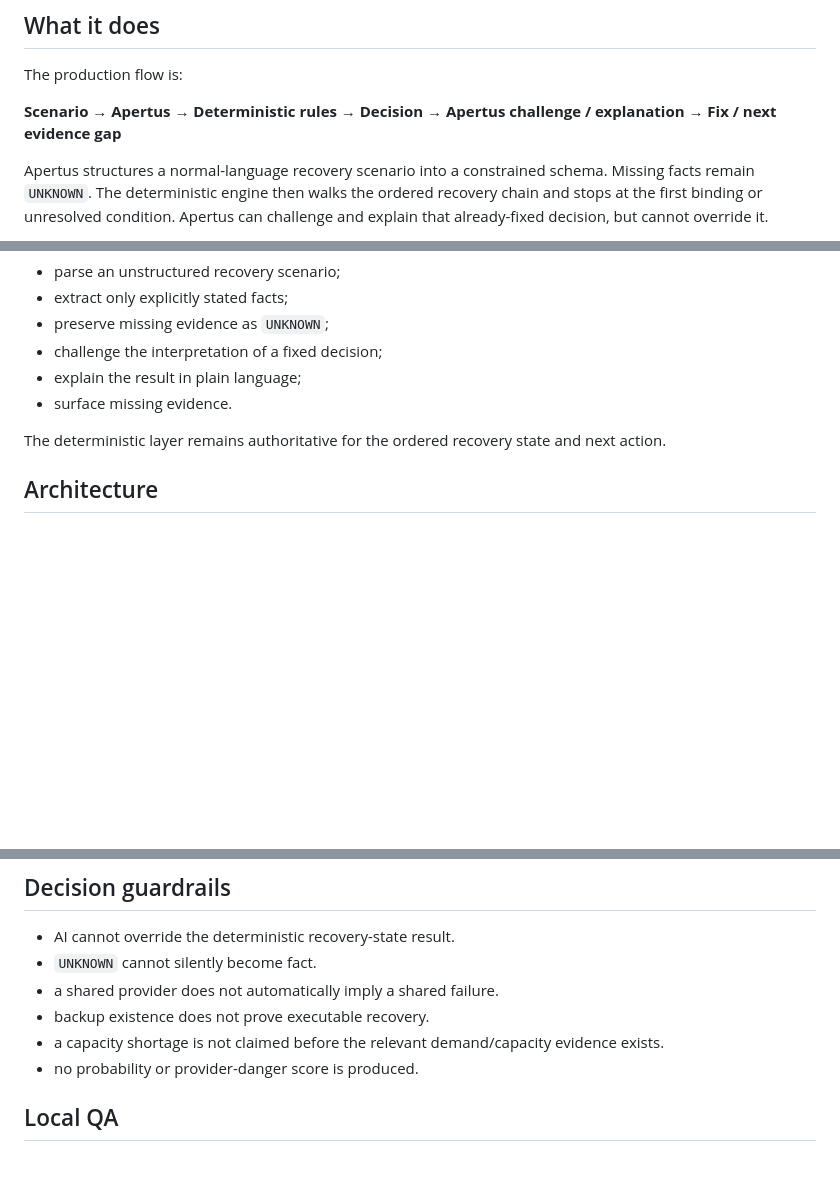
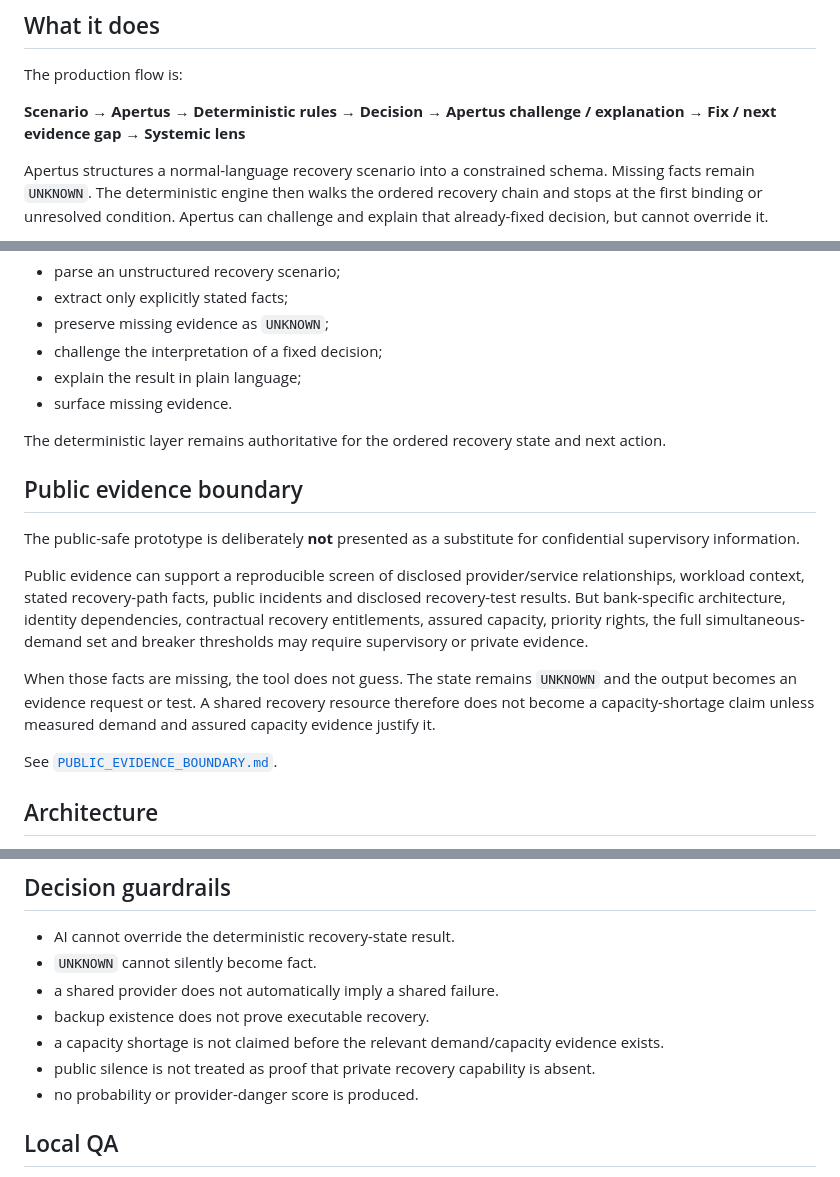
Before and after one commit to rostys-fintech/systemic-resilience-copilot, a Markdown page: README.md, 3 parts joined by grey strips. Drawn GitHub-style; blank space fills up the shorter version.

Commit message:
Add public evidence boundary to README

```diff
--- a/README.md
+++ b/README.md
@@ -8,7 +8,7 @@ Systemic Resilience Copilot helps an operational-resilience analyst identify **w
 ## What it does
 The production flow is:
 
-**Scenario → Apertus → Deterministic rules → Decision → Apertus challenge / explanation → Fix / next evidence gap**
+**Scenario → Apertus → Deterministic rules → Decision → Apertus challenge / explanation → Fix / next evidence gap → Systemic lens**
 
 Apertus structures a normal-language recovery scenario into a constrained schema. Missing facts remain `UNKNOWN`. The deterministic engine then walks the ordered recovery chain and stops at the first binding or unresolved condition. Apertus can challenge and explain that already-fixed decision, but cannot override it.
 
@@ -42,6 +42,15 @@ Apertus handles language-heavy work that static rules alone do poorly:
 
 The deterministic layer remains authoritative for the ordered recovery state and next action.
 
+## Public evidence boundary
+The public-safe prototype is deliberately **not** presented as a substitute for confidential supervisory information.
+
+Public evidence can support a reproducible screen of disclosed provider/service relationships, workload context, stated recovery-path facts, public incidents and disclosed recovery-test results. But bank-specific architecture, identity dependencies, contractual recovery entitlements, assured capacity, priority rights, the full simultaneous-demand set and breaker thresholds may require supervisory or private evidence.
+
+When those facts are missing, the tool does not guess. The state remains `UNKNOWN` and the output becomes an evidence request or test. A shared recovery resource therefore does not become a capacity-shortage claim unless measured demand and assured capacity evidence justify it.
+
+See [`PUBLIC_EVIDENCE_BOUNDARY.md`](./PUBLIC_EVIDENCE_BOUNDARY.md).
+
 ## Architecture
 - browser UI: `app-v10.html`, `app-v10.css`, `app-v10.js`
 - production root: `/` redirects to `app-v10.html`
@@ -60,6 +69,7 @@ The deterministic layer remains authoritative for the ordered recovery state and
 - a shared provider does not automatically imply a shared failure.
 - backup existence does not prove executable recovery.
 - a capacity shortage is not claimed before the relevant demand/capacity evidence exists.
+- public silence is not treated as proof that private recovery capability is absent.
 - no probability or provider-danger score is produced.
 
 ## Local QA
```
Also changed, not shown: other parts of README.md (+1 -0 lines).
